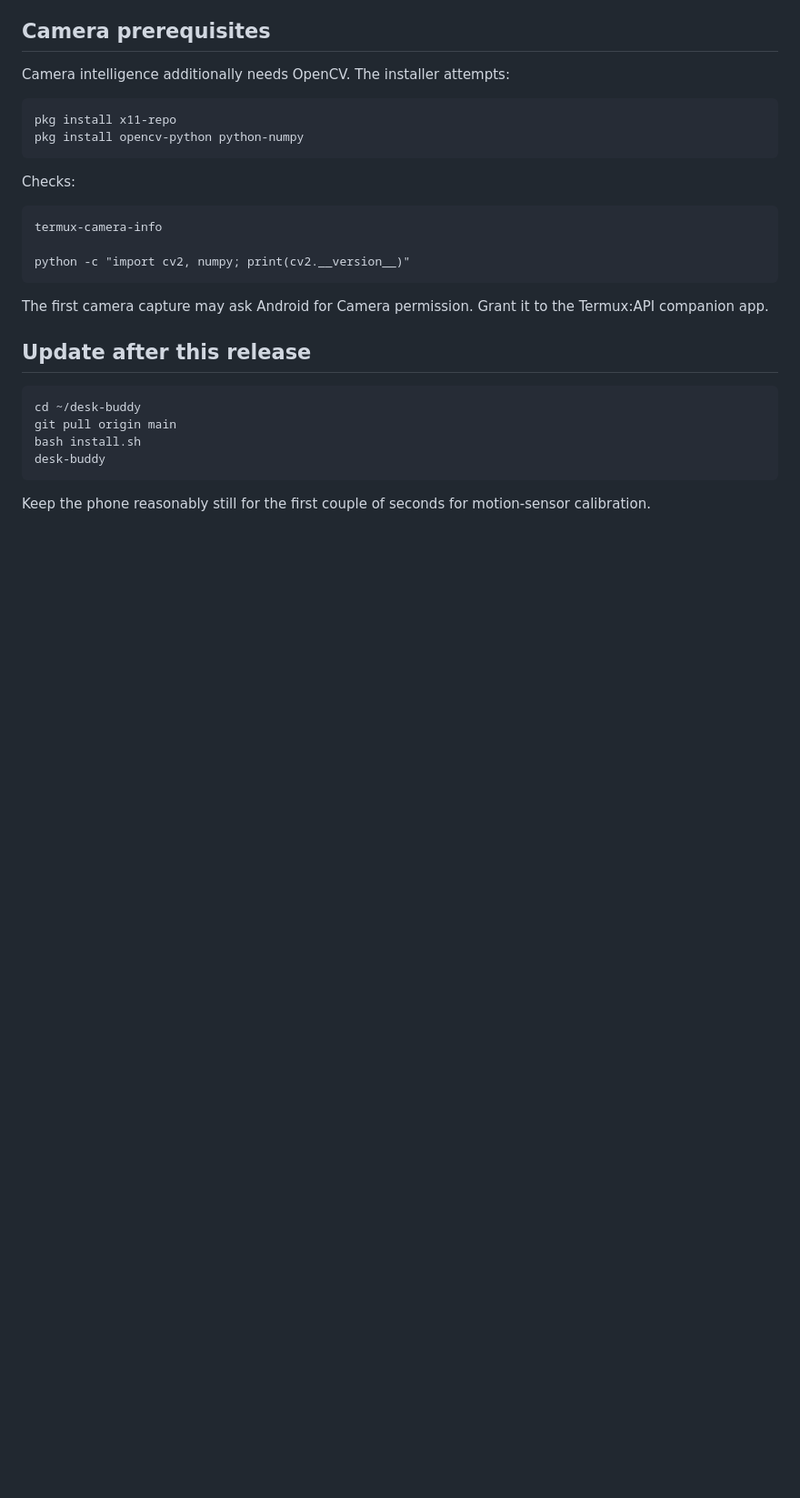
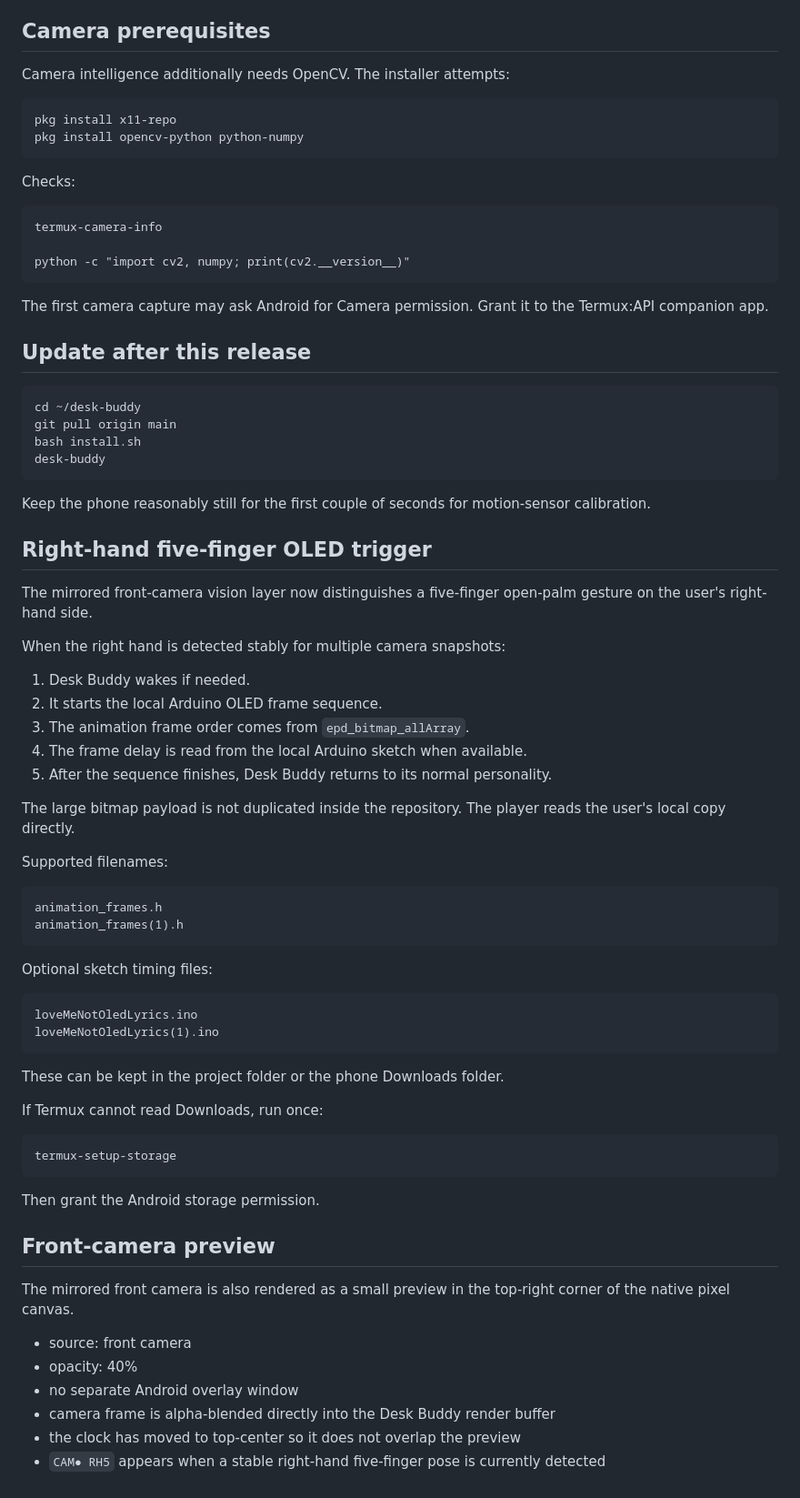
Before and after one commit to arjun27code/desk-buddy, a Markdown page: README.md, the part around the change. Shown at 91% size. GitHub-like rendering; blank space fills up the shorter version.

Commit message:
Document right hand OLED trigger and camera preview

```diff
--- a/README.md
+++ b/README.md
@@ -355,3 +355,47 @@ The first camera capture may ask Android for Camera permission. Grant it to the
     desk-buddy
 
 Keep the phone reasonably still for the first couple of seconds for motion-sensor calibration.
+
+
+## Right-hand five-finger OLED trigger
+
+The mirrored front-camera vision layer now distinguishes a five-finger open-palm gesture on the user's right-hand side.
+
+When the right hand is detected stably for multiple camera snapshots:
+
+1. Desk Buddy wakes if needed.
+2. It starts the local Arduino OLED frame sequence.
+3. The animation frame order comes from `epd_bitmap_allArray`.
+4. The frame delay is read from the local Arduino sketch when available.
+5. After the sequence finishes, Desk Buddy returns to its normal personality.
+
+The large bitmap payload is not duplicated inside the repository. The player reads the user's local copy directly.
+
+Supported filenames:
+
+    animation_frames.h
+    animation_frames(1).h
+
+Optional sketch timing files:
+
+    loveMeNotOledLyrics.ino
+    loveMeNotOledLyrics(1).ino
+
+These can be kept in the project folder or the phone Downloads folder.
+
+If Termux cannot read Downloads, run once:
+
+    termux-setup-storage
+
+Then grant the Android storage permission.
+
+## Front-camera preview
+
+The mirrored front camera is also rendered as a small preview in the top-right corner of the native pixel canvas.
+
+- source: front camera
+- opacity: 40%
+- no separate Android overlay window
+- camera frame is alpha-blended directly into the Desk Buddy render buffer
+- the clock has moved to top-center so it does not overlap the preview
+- `CAM● RH5` appears when a stable right-hand five-finger pose is currently detected
```
